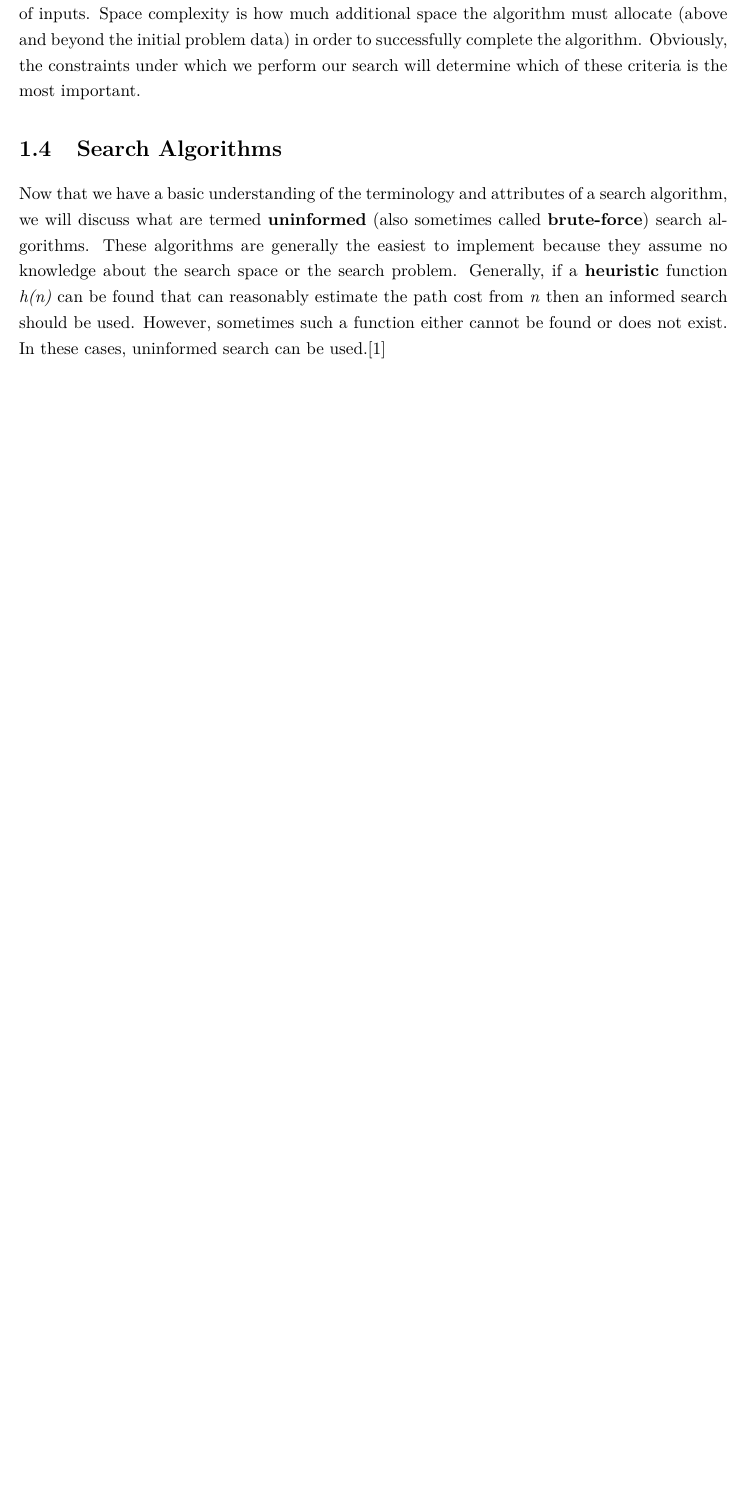
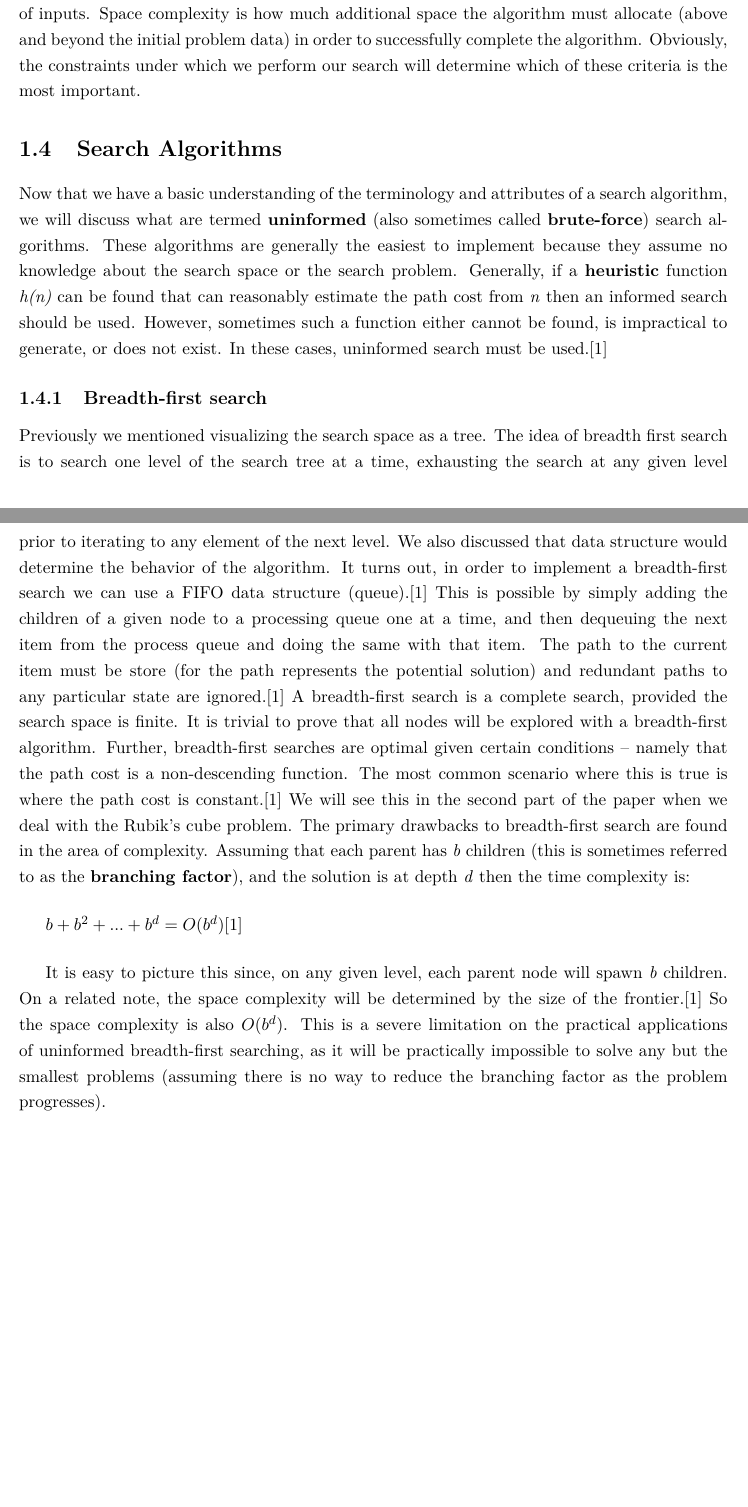
Before and after one commit to miguelut/ai_project, a LaTeX document (Report.tex): part of page 6 of 7 before the commit and two parts of pages 6 and 7 of 8 after it, the two joined at a grey line, cut so that both start at the same text, the shorter picture padded with empty space. Compiled offline with pdfLaTeX.

Commit message:
Finished breadth-first.

```diff
--- a/Report.tex
+++ b/Report.tex
@@ -157,8 +157,45 @@ are generally the easiest to implement because they assume no knowledge about
 the search space or the search problem.  Generally, if a \textbf{heuristic}
 function \textit{h(n)} can be found that can reasonably estimate the path cost
 from \textit{n} then an informed search should be used.  However, sometimes such
-a function either cannot be found or does not exist.  In these cases, uninformed
-search can be used.\cite{norvig}
+a function either cannot be found, is impractical to generate, or does not
+exist.  In these cases, uninformed search must be used.\cite{norvig}
+
+\subsection{Breadth-first search}
+Previously we mentioned visualizing the search space as a tree.  The idea of
+breadth first search is to search one level of the search tree at a time,
+exhausting the search at any given level prior to iterating to any element of
+the next level.  We also discussed that data structure would determine the
+behavior of the algorithm.  It turns out, in order to implement a breadth-first
+search we can use a FIFO data structure (queue).\cite{norvig} This is possible
+by simply adding the children of a given node to a processing queue one at a
+time, and then dequeuing the next item from the process queue and doing the
+same with that item. The path to the current item must be store (for the path
+represents the potential solution) and redundant paths to any particular state
+are ignored.\cite{norvig} A breadth-first search is a complete search, provided
+the search space is finite.  It is trivial to prove that all nodes will be
+explored with a breadth-first algorithm.  Further, breadth-first searches are
+optimal given certain conditions -- namely that the path cost is a
+non-descending function.  The most common scenario where this is true is where
+the path cost is constant.\cite{norvig}  We will see this in the second part of
+the paper when we deal with the Rubik's cube problem. The primary drawbacks to
+breadth-first search are found in the area of complexity.  Assuming that each
+parent has \textit{b} children (this is sometimes referred to as the
+\textbf{branching factor}), and the solution is at depth \textit{d} then the
+time complexity is:\vspace{5 mm}
+
+\begin{math}
+  b + b^2 + ... + b^d = O(b^d) \cite{norvig}
+\end{math}
+
+\vspace{5 mm}
+
+It is easy to picture this since, on any given level, each parent node will
+spawn \textit{b} children.  On a related note, the space complexity will be
+determined by the size of the frontier.\cite{norvig} So the space complexity is
+also \begin{math} O(b^d) \end{math}.  This is a severe limitation on the
+practical applications of uninformed breadth-first searching, as it will be
+practically impossible to solve any but the smallest problems (assuming there
+is no way to reduce the branching factor as the problem progresses).
 
 \begin{thebibliography}{9}
 
```
Also changed, not shown: Report.tex (2 more changed lines).
